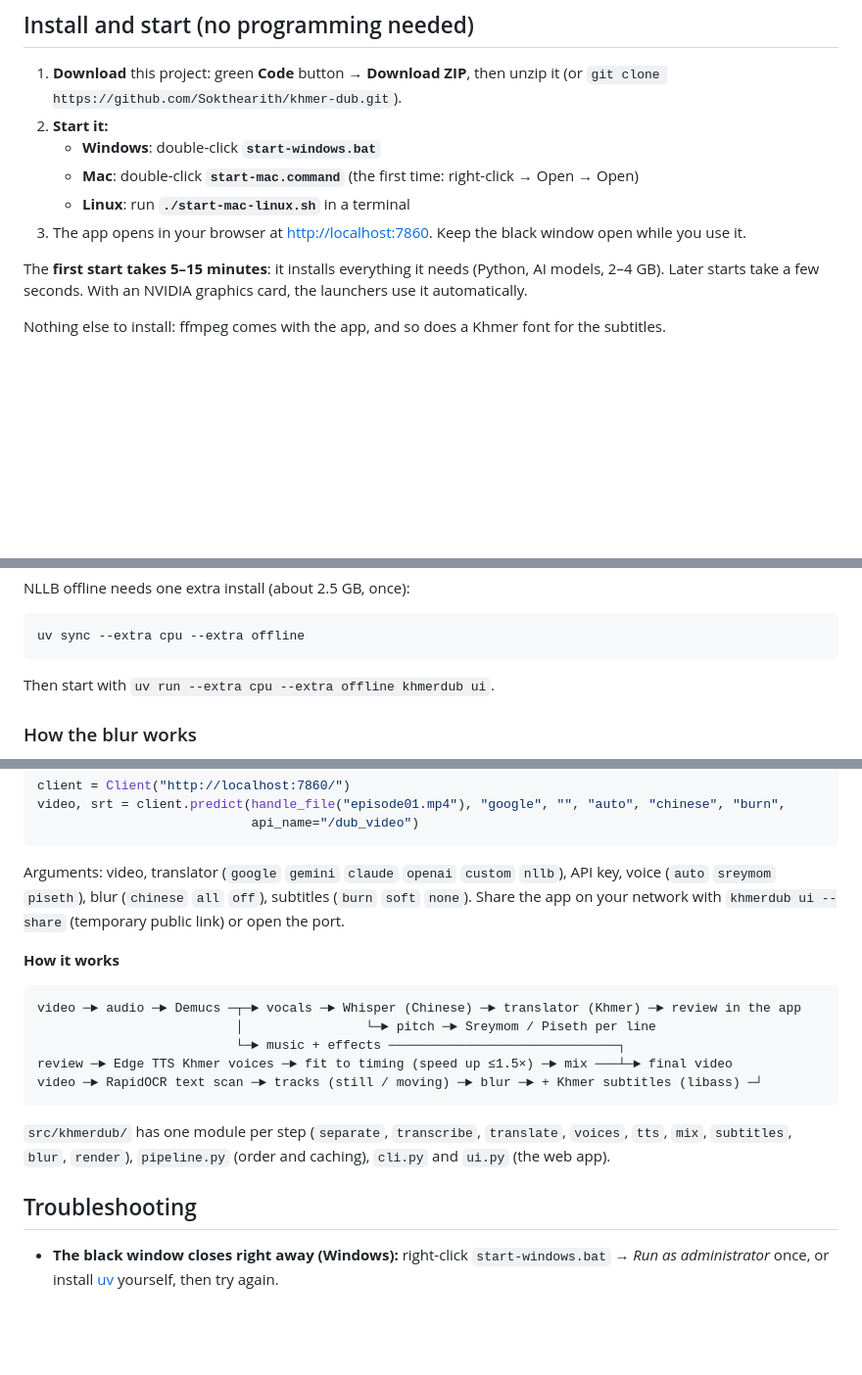
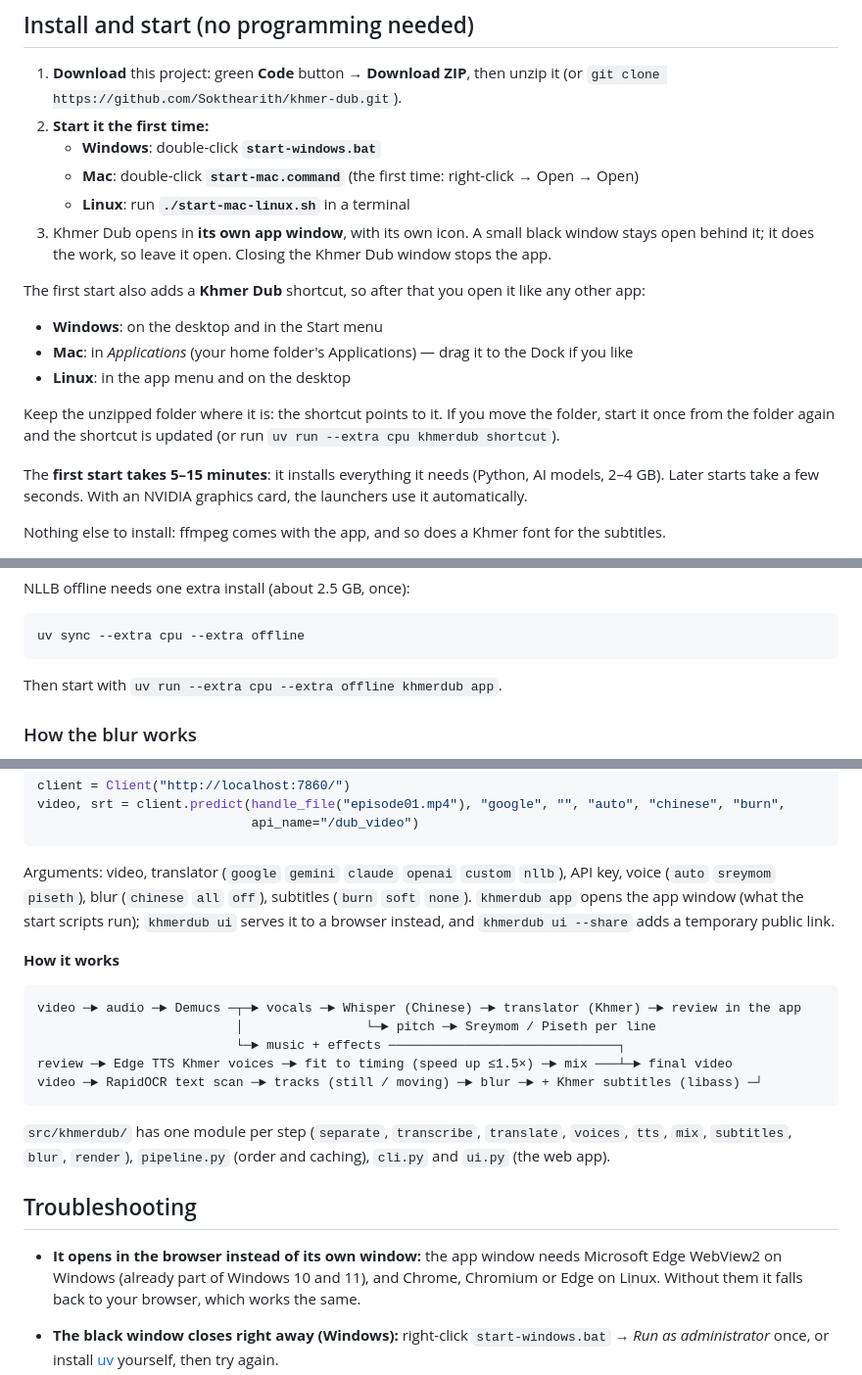
Before and after one commit to Sokthearith/khmer-dub, a Markdown page: README.md, 3 parts joined by grey strips. Shown at 98% size. GitHub-like rendering; blank space fills up the shorter version.

````diff
--- a/README.md
+++ b/README.md
@@ -26,11 +26,21 @@ Internet is needed for the Khmer voices and for the online translators.
 
 1. **Download** this project: green **Code** button → **Download ZIP**, then unzip it
    (or `git clone https://github.com/Sokthearith/khmer-dub.git`).
-2. **Start it:**
+2. **Start it the first time:**
    - **Windows**: double-click **`start-windows.bat`**
    - **Mac**: double-click **`start-mac.command`** (the first time: right-click → Open → Open)
    - **Linux**: run **`./start-mac-linux.sh`** in a terminal
-3. The app opens in your browser at <http://localhost:7860>. Keep the black window open while you use it.
+3. Khmer Dub opens in **its own app window**, with its own icon. A small black window stays open
+   behind it; it does the work, so leave it open. Closing the Khmer Dub window stops the app.
+
+The first start also adds a **Khmer Dub** shortcut, so after that you open it like any other app:
+
+- **Windows**: on the desktop and in the Start menu
+- **Mac**: in *Applications* (your home folder's Applications) — drag it to the Dock if you like
+- **Linux**: in the app menu and on the desktop
+
+Keep the unzipped folder where it is: the shortcut points to it. If you move the folder, start it once
+from the folder again and the shortcut is updated (or run `uv run --extra cpu khmerdub shortcut`).
 
 The **first start takes 5–15 minutes**: it installs everything it needs (Python, AI models, 2–4 GB).
 Later starts take a few seconds. With an NVIDIA graphics card, the launchers use it automatically.
@@ -83,7 +93,7 @@ NLLB offline needs one extra install (about 2.5 GB, once):
 uv sync --extra cpu --extra offline
 ```
 
-Then start with `uv run --extra cpu --extra offline khmerdub ui`.
+Then start with `uv run --extra cpu --extra offline khmerdub app`.
 
 ### How the blur works
 
@@ -146,7 +156,7 @@ video, srt = client.predict(handle_file("episode01.mp4"), "google", "", "auto",
 
 Arguments: video, translator (`google` `gemini` `claude` `openai` `custom` `nllb`), API key, voice
 (`auto` `sreymom` `piseth`), blur (`chinese` `all` `off`), subtitles (`burn` `soft` `none`).
-Share the app on your network with `khmerdub ui --share` (temporary public link) or open the port.
+`khmerdub app` opens the app window (what the start scripts run); `khmerdub ui` serves it to a browser instead, and `khmerdub ui --share` adds a temporary public link.
 
 **How it works**
 
@@ -162,6 +172,10 @@ video ─► RapidOCR text scan ─► tracks (still / moving) ─► blur ─
 `subtitles`, `blur`, `render`), `pipeline.py` (order and caching), `cli.py` and `ui.py` (the web app).
 
 ## Troubleshooting
+
+- **It opens in the browser instead of its own window:** the app window needs Microsoft Edge WebView2 on
+  Windows (already part of Windows 10 and 11), and Chrome, Chromium or Edge on Linux. Without them it falls
+  back to your browser, which works the same.
 
 - **The black window closes right away (Windows):** right-click `start-windows.bat` → *Run as administrator*
   once, or install [uv](https://docs.astral.sh/uv/getting-started/installation/) yourself, then try again.
````
Also changed, not shown: docs/review-screen.png, 11 other files.
